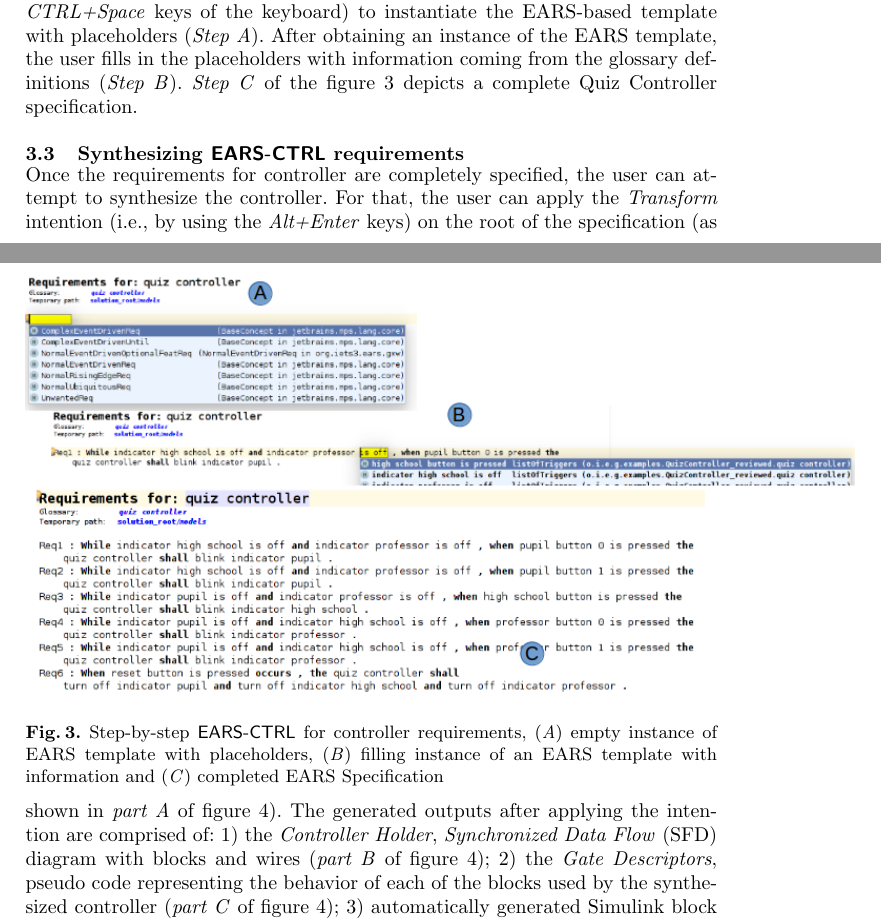
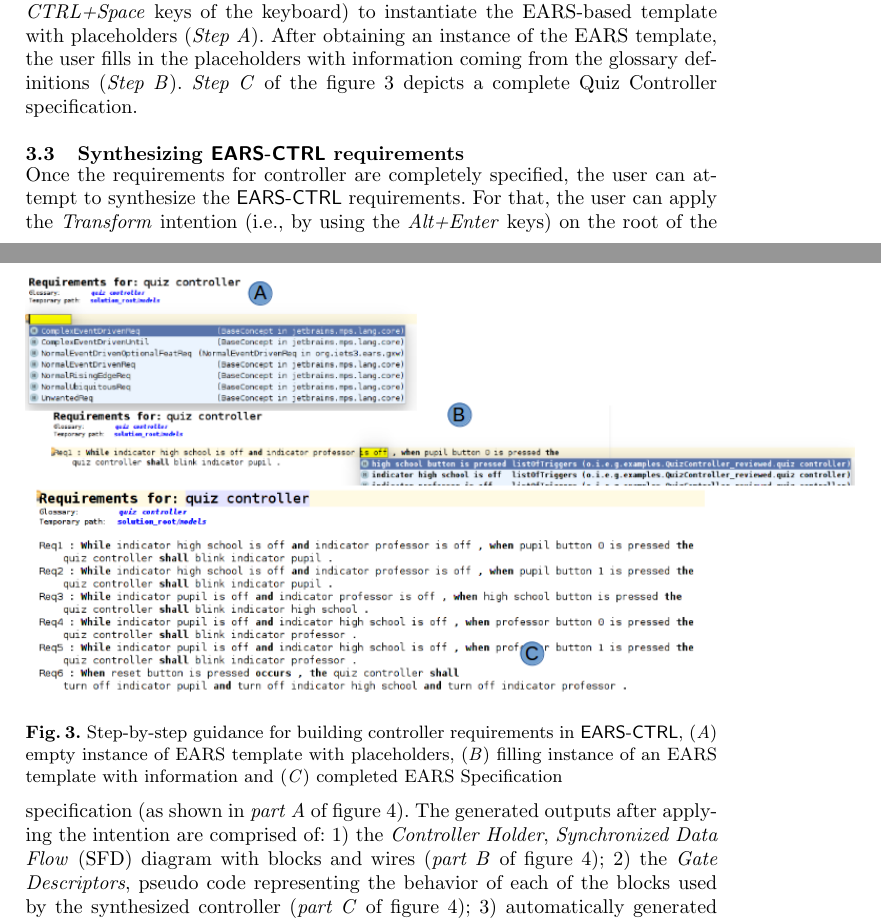
Before and after one commit to levilucio/MoDELS2017_toolpaper, a LaTeX paper (MoDELS_tool_demo_2017.tex, which reads text_demo/Demosteps.tex): two parts of pages 2 and 3 of 5, joined at a grey line, cut so that both start at the same text. Compiled offline with pdfLaTeX.

Commit message:
corrected some text

```diff
--- a/text_demo/Demosteps.tex
+++ b/text_demo/Demosteps.tex
@@ -39,8 +39,8 @@ of the figure~\ref{fig:EARS_req} depicts a complete Quiz Controller specificatio
 \begin{figure*}[!h]
 \centering
 \includegraphics[width=1.2\textwidth]{./images/Req_Spec_Steps.png}
-\caption{Step-by-step \textsf{EARS-CTRL} for controller requirements, (\emph{A})
-empty instance of EARS template with placeholders, (\emph{B}) filling instance
+\caption{Step-by-step guidance for building controller requirements in
+\textsf{EARS-CTRL}, (\emph{A}) empty instance of EARS template with placeholders, (\emph{B}) filling instance
 of an EARS template with information and (\emph{C}) completed EARS Specification
 }
 \label{fig:EARS_req}
@@ -51,8 +51,8 @@ of an EARS template with information and (\emph{C}) completed EARS Specification
 \label{SynthReq}
 \vspace{-.3cm}
 Once the requirements for controller are completely specified, the user can
-attempt to synthesize the controller. For that, the user can apply the
-\emph{Transform} intention (i.e., by using the \emph{Alt+Enter} keys) on the root of the specification (as
+attempt to synthesize the \textsf{EARS-CTRL} requirements. For that,
+the user can apply the \emph{Transform} intention (i.e., by using the \emph{Alt+Enter} keys) on the root of the specification (as
 shown in \emph{part A} of figure~\ref{fig:Spec_transform}). The generated outputs after applying the
 intention are comprised of: 1) the \emph{Controller Holder},
 \emph{Synchronized Data Flow} (SFD) diagram with blocks and wires
```
Also changed, not shown: text_demo/Introduction.tex (+3 -2 lines), text_demo/Runningexample.tex (+2 -1 lines).
